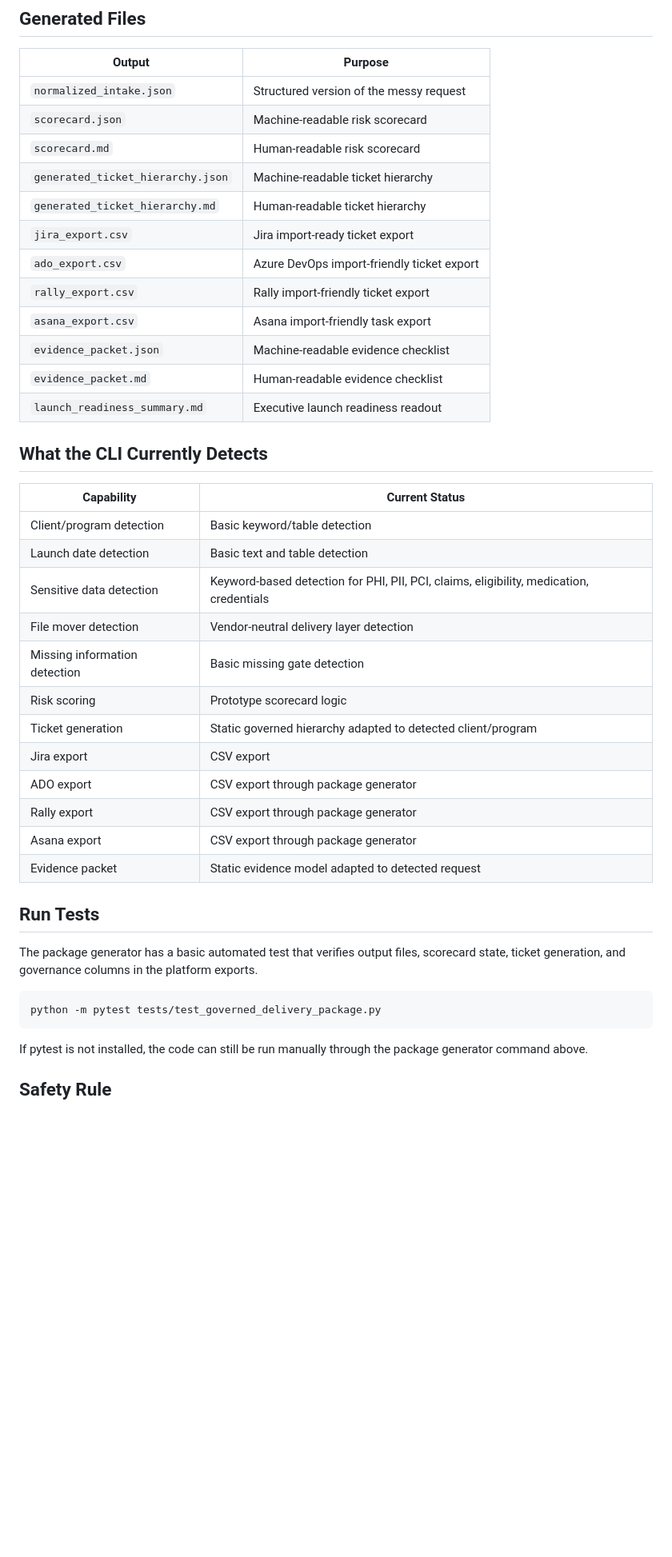
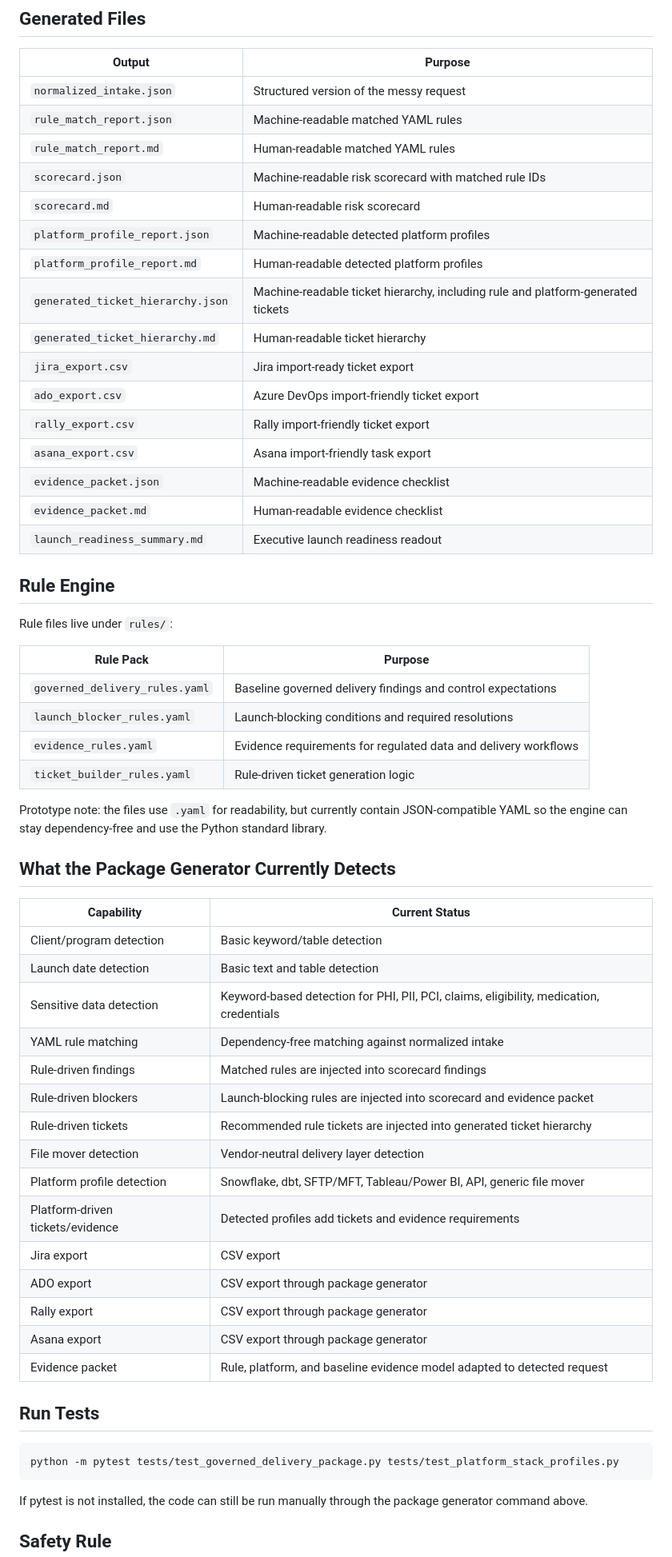
Before and after one commit to Rando2020/Intelligent_Services, a Markdown page: docs/governed_delivery_cli_quickstart.md, the part around one of its changes. Shown at 80% size. GitHub-like rendering; blank space fills up the shorter version.

Commit message:
Update quickstart for YAML-driven rule engine

````diff
--- a/docs/governed_delivery_cli_quickstart.md
+++ b/docs/governed_delivery_cli_quickstart.md
@@ -54,9 +68,13 @@ python tools/generate_governed_delivery_package.py \
 | Output | Purpose |
 |---|---|
 | `normalized_intake.json` | Structured version of the messy request |
-| `scorecard.json` | Machine-readable risk scorecard |
+| `rule_match_report.json` | Machine-readable matched YAML rules |
+| `rule_match_report.md` | Human-readable matched YAML rules |
+| `scorecard.json` | Machine-readable risk scorecard with matched rule IDs |
 | `scorecard.md` | Human-readable risk scorecard |
-| `generated_ticket_hierarchy.json` | Machine-readable ticket hierarchy |
+| `platform_profile_report.json` | Machine-readable detected platform profiles |
+| `platform_profile_report.md` | Human-readable detected platform profiles |
+| `generated_ticket_hierarchy.json` | Machine-readable ticket hierarchy, including rule and platform-generated tickets |
 | `generated_ticket_hierarchy.md` | Human-readable ticket hierarchy |
 | `jira_export.csv` | Jira import-ready ticket export |
 | `ado_export.csv` | Azure DevOps import-friendly ticket export |
@@ -66,29 +84,43 @@ python tools/generate_governed_delivery_package.py \
 | `evidence_packet.md` | Human-readable evidence checklist |
 | `launch_readiness_summary.md` | Executive launch readiness readout |
 
-## What the CLI Currently Detects
+## Rule Engine
+
+Rule files live under `rules/`:
+
+| Rule Pack | Purpose |
+|---|---|
+| `governed_delivery_rules.yaml` | Baseline governed delivery findings and control expectations |
+| `launch_blocker_rules.yaml` | Launch-blocking conditions and required resolutions |
+| `evidence_rules.yaml` | Evidence requirements for regulated data and delivery workflows |
+| `ticket_builder_rules.yaml` | Rule-driven ticket generation logic |
+
+Prototype note: the files use `.yaml` for readability, but currently contain JSON-compatible YAML so the engine can stay dependency-free and use the Python standard library.
+
+## What the Package Generator Currently Detects
 
 | Capability | Current Status |
 |---|---|
 | Client/program detection | Basic keyword/table detection |
 | Launch date detection | Basic text and table detection |
 | Sensitive data detection | Keyword-based detection for PHI, PII, PCI, claims, eligibility, medication, credentials |
+| YAML rule matching | Dependency-free matching against normalized intake |
+| Rule-driven findings | Matched rules are injected into scorecard findings |
+| Rule-driven blockers | Launch-blocking rules are injected into scorecard and evidence packet |
+| Rule-driven tickets | Recommended rule tickets are injected into generated ticket hierarchy |
 | File mover detection | Vendor-neutral delivery layer detection |
-| Missing information detection | Basic missing gate detection |
-| Risk scoring | Prototype scorecard logic |
-| Ticket generation | Static governed hierarchy adapted to detected client/program |
+| Platform profile detection | Snowflake, dbt, SFTP/MFT, Tableau/Power BI, API, generic file mover |
+| Platform-driven tickets/evidence | Detected profiles add tickets and evidence requirements |
 | Jira export | CSV export |
 | ADO export | CSV export through package generator |
 | Rally export | CSV export through package generator |
 | Asana export | CSV export through package generator |
-| Evidence packet | Static evidence model adapted to detected request |
+| Evidence packet | Rule, platform, and baseline evidence model adapted to detected request |
 
 ## Run Tests
 
-The package generator has a basic automated test that verifies output files, scorecard state, ticket generation, and governance columns in the platform exports.
-
 ```bash
-python -m pytest tests/test_governed_delivery_package.py
+python -m pytest tests/test_governed_delivery_package.py tests/test_platform_stack_profiles.py
 ```
 
 If pytest is not installed, the code can still be run manually through the package generator command above.
````
Also changed, not shown: other parts of docs/governed_delivery_cli_quickstart.md (+28 -11 lines).
